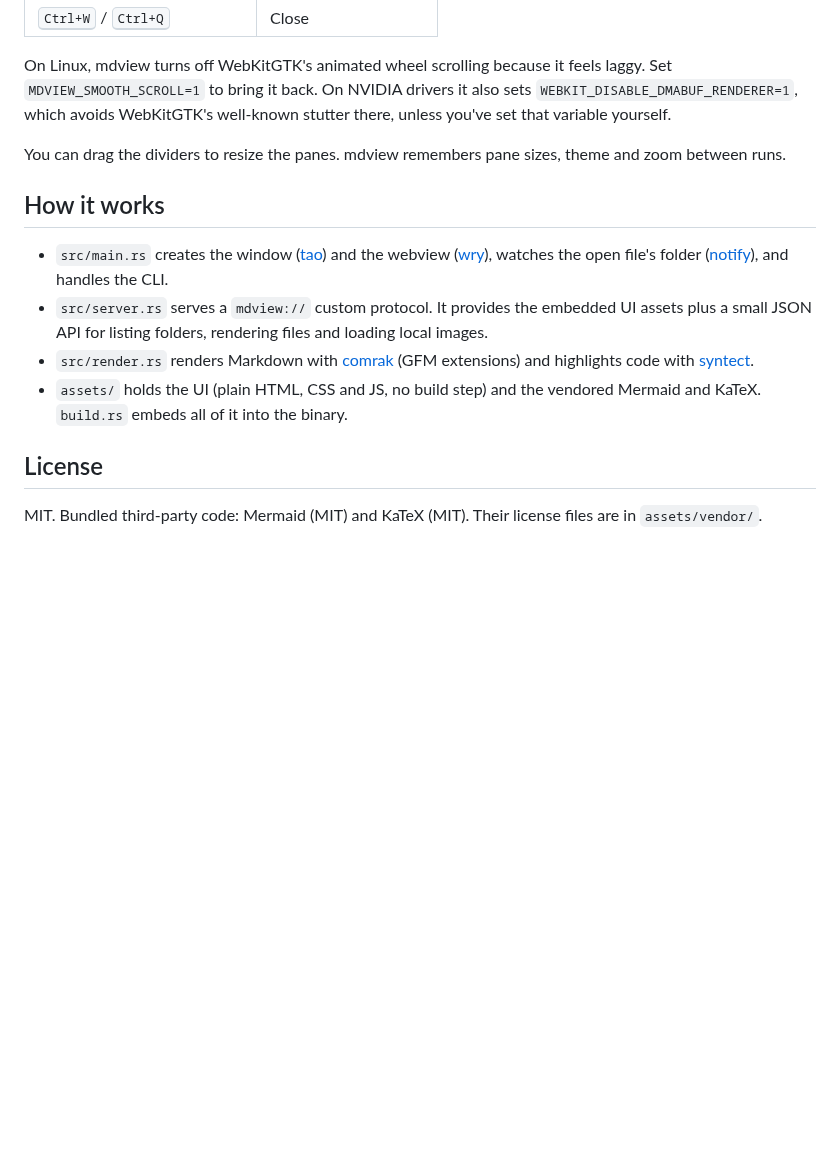
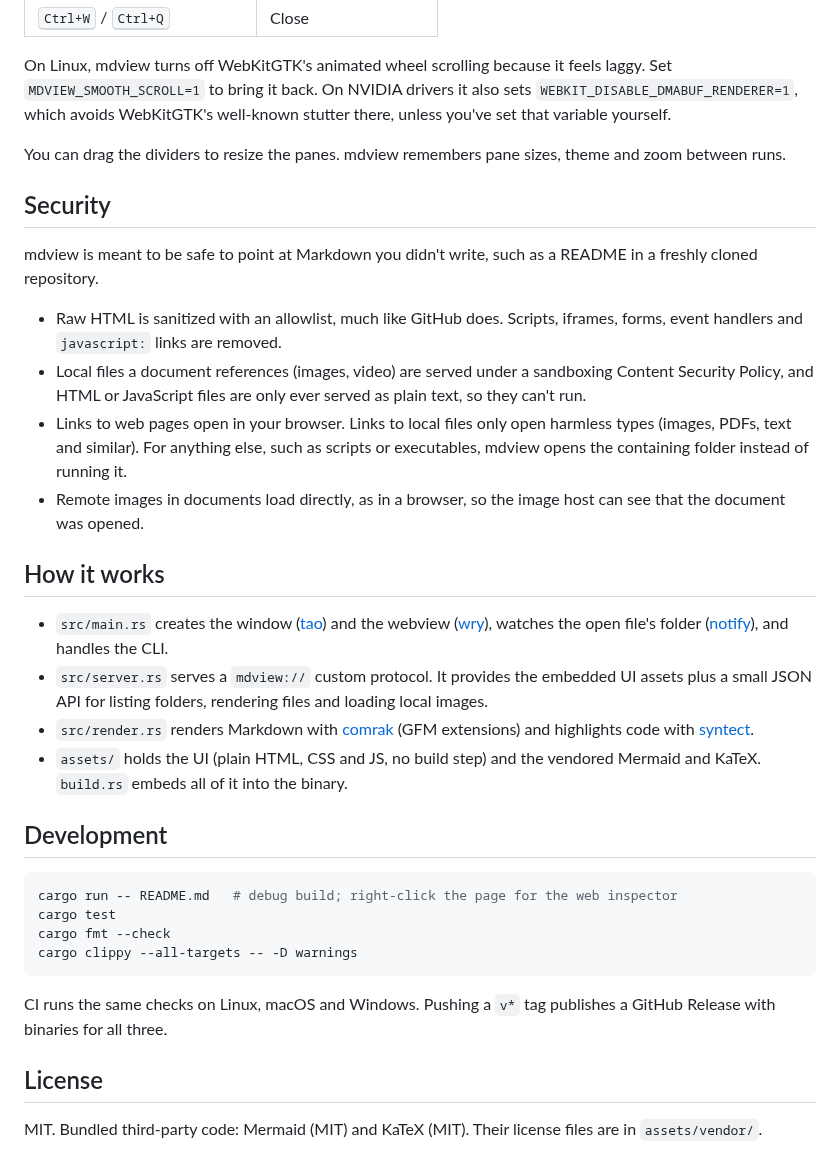
Before and after one commit to JayDoubleu/mdview, a Markdown page: README.md, the part around one of its changes. GitHub-like rendering; blank space fills up the shorter version.

````diff
--- a/README.md
+++ b/README.md
@@ -75,6 +75,15 @@ On Linux, mdview turns off WebKitGTK's animated wheel scrolling because it feels
 
 You can drag the dividers to resize the panes. mdview remembers pane sizes, theme and zoom between runs.
 
+## Security
+
+mdview is meant to be safe to point at Markdown you didn't write, such as a README in a freshly cloned repository.
+
+- Raw HTML is sanitized with an allowlist, much like GitHub does. Scripts, iframes, forms, event handlers and `javascript:` links are removed.
+- Local files a document references (images, video) are served under a sandboxing Content Security Policy, and HTML or JavaScript files are only ever served as plain text, so they can't run.
+- Links to web pages open in your browser. Links to local files only open harmless types (images, PDFs, text and similar). For anything else, such as scripts or executables, mdview opens the containing folder instead of running it.
+- Remote images in documents load directly, as in a browser, so the image host can see that the document was opened.
+
 ## How it works
 
 - `src/main.rs` creates the window ([tao](https://github.com/tauri-apps/tao)) and the webview ([wry](https://github.com/tauri-apps/wry)), watches the open file's folder ([notify](https://github.com/notify-rs/notify)), and handles the CLI.
@@ -82,6 +91,17 @@ You can drag the dividers to resize the panes. mdview remembers pane sizes, them
 - `src/render.rs` renders Markdown with [comrak](https://github.com/kivikakk/comrak) (GFM extensions) and highlights code with [syntect](https://github.com/trishume/syntect).
 - `assets/` holds the UI (plain HTML, CSS and JS, no build step) and the vendored Mermaid and KaTeX. `build.rs` embeds all of it into the binary.
 
+## Development
+
+```sh
+cargo run -- README.md   # debug build; right-click the page for the web inspector
+cargo test
+cargo fmt --check
+cargo clippy --all-targets -- -D warnings
+```
+
+CI runs the same checks on Linux, macOS and Windows. Pushing a `v*` tag publishes a GitHub Release with binaries for all three.
+
 ## License
 
 MIT. Bundled third-party code: Mermaid (MIT) and KaTeX (MIT). Their license files are in `assets/vendor/`.
````
Also changed, not shown: other parts of README.md (+3 -3 lines), CHANGELOG.md (added, +13 -0 lines), docs/screenshot.png, 9 other files.
